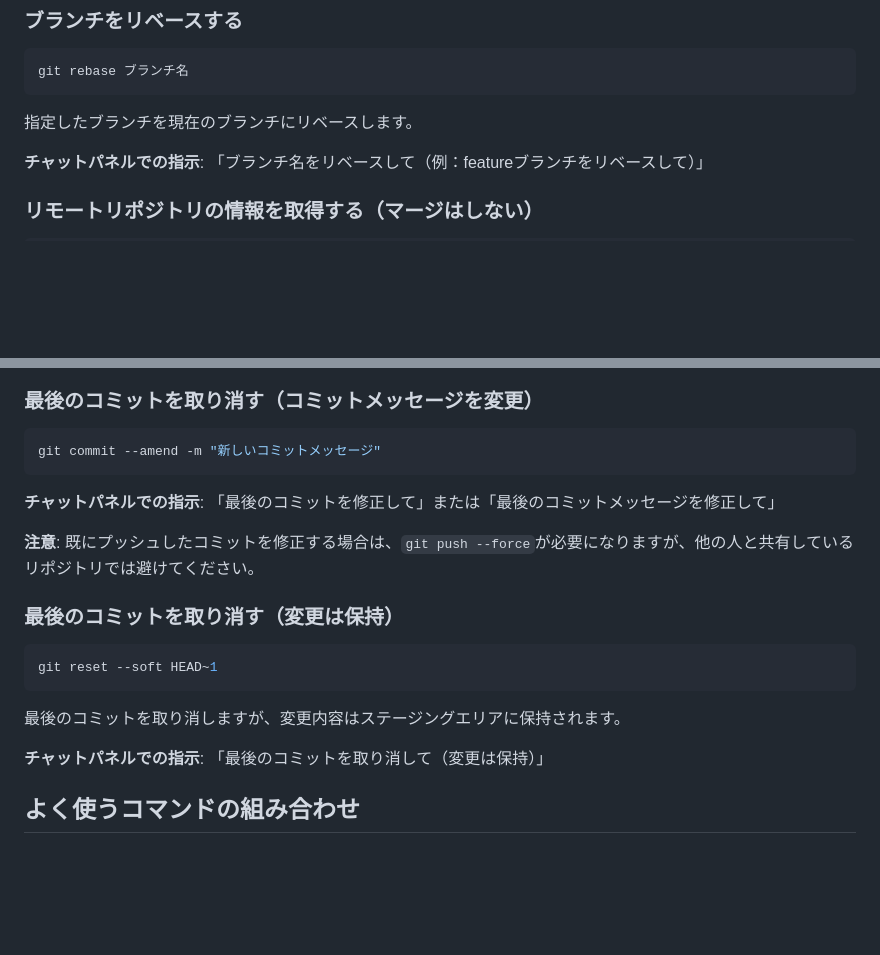
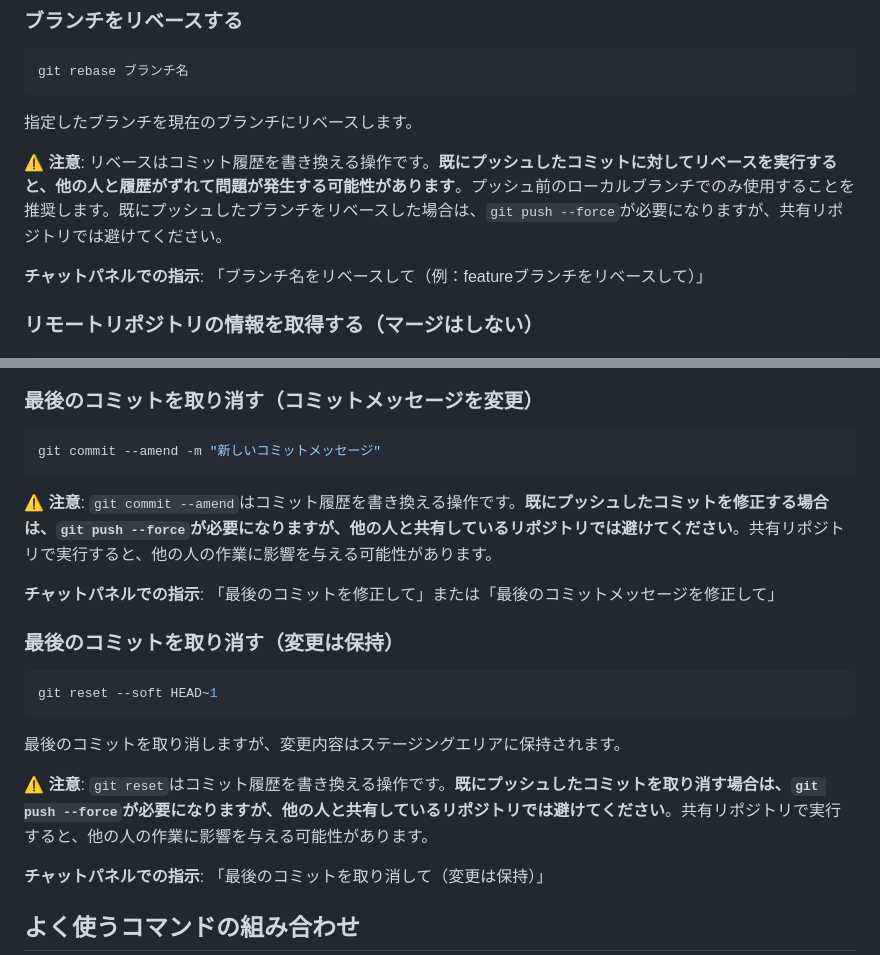
Before and after one commit to KazuhiroYamada2/SDD, a Markdown page: docs/git-commands.md, 2 parts joined by grey strips. Drawn GitHub-style; blank space fills up the shorter version.

````diff
--- a/docs/git-commands.md
+++ b/docs/git-commands.md
@@ -209,6 +211,8 @@ git rebase ブランチ名
 ```
 
 指定したブランチを現在のブランチにリベースします。
+
+**⚠️ 注意**: リベースはコミット履歴を書き換える操作です。**既にプッシュしたコミットに対してリベースを実行すると、他の人と履歴がずれて問題が発生する可能性があります**。プッシュ前のローカルブランチでのみ使用することを推奨します。既にプッシュしたブランチをリベースした場合は、`git push --force`が必要になりますが、共有リポジトリでは避けてください。
 
 **チャットパネルでの指示**: 「ブランチ名をリベースして（例：featureブランチをリベースして）」
 
@@ -296,9 +300,9 @@ git restore ファイル名
 git commit --amend -m "新しいコミットメッセージ"
 ```
 
+**⚠️ 注意**: `git commit --amend`はコミット履歴を書き換える操作です。**既にプッシュしたコミットを修正する場合は、`git push --force`が必要になりますが、他の人と共有しているリポジトリでは避けてください**。共有リポジトリで実行すると、他の人の作業に影響を与える可能性があります。
+
 **チャットパネルでの指示**: 「最後のコミットを修正して」または「最後のコミットメッセージを修正して」
-
-**注意**: 既にプッシュしたコミットを修正する場合は、`git push --force`が必要になりますが、他の人と共有しているリポジトリでは避けてください。
 
 ### 最後のコミットを取り消す（変更は保持）
 
@@ -307,6 +311,8 @@ git reset --soft HEAD~1
 ```
 
 最後のコミットを取り消しますが、変更内容はステージングエリアに保持されます。
+
+**⚠️ 注意**: `git reset`はコミット履歴を書き換える操作です。**既にプッシュしたコミットを取り消す場合は、`git push --force`が必要になりますが、他の人と共有しているリポジトリでは避けてください**。共有リポジトリで実行すると、他の人の作業に影響を与える可能性があります。
 
 **チャットパネルでの指示**: 「最後のコミットを取り消して（変更は保持）」
 
````
Also changed, not shown: other parts of docs/git-commands.md (+8 -6 lines).
